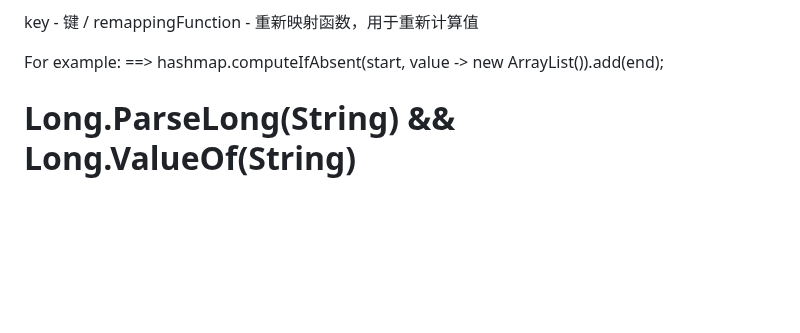
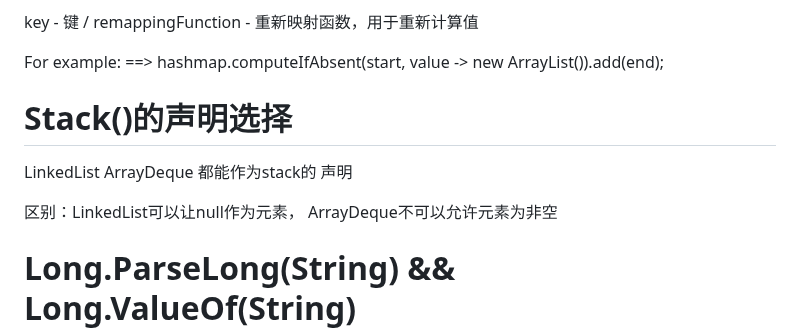
Before and after one commit to ChenHCY/AlgorithmsQuestion, a Markdown page: README.md, the part around the change. Rendered like a GitHub page; blank space fills up the shorter version.

```diff
--- a/README.md
+++ b/README.md
@@ -48,6 +48,12 @@ computeIfAbsent() 方法的语法为：hashmap.computeIfAbsent(K key, Function r
 key - 键  /  remappingFunction - 重新映射函数，用于重新计算值
 
 For example: ==> hashmap.computeIfAbsent(start, value -> new ArrayList<Integer>()).add(end);
+
+ # Stack()的声明选择
+
+ LinkedList ArrayDeque 都能作为stack的 声明
+
+ 区别：LinkedList可以让null作为元素， ArrayDeque不可以允许元素为非空
 
  # Long.ParseLong(String) && Long.ValueOf(String)
 
```
